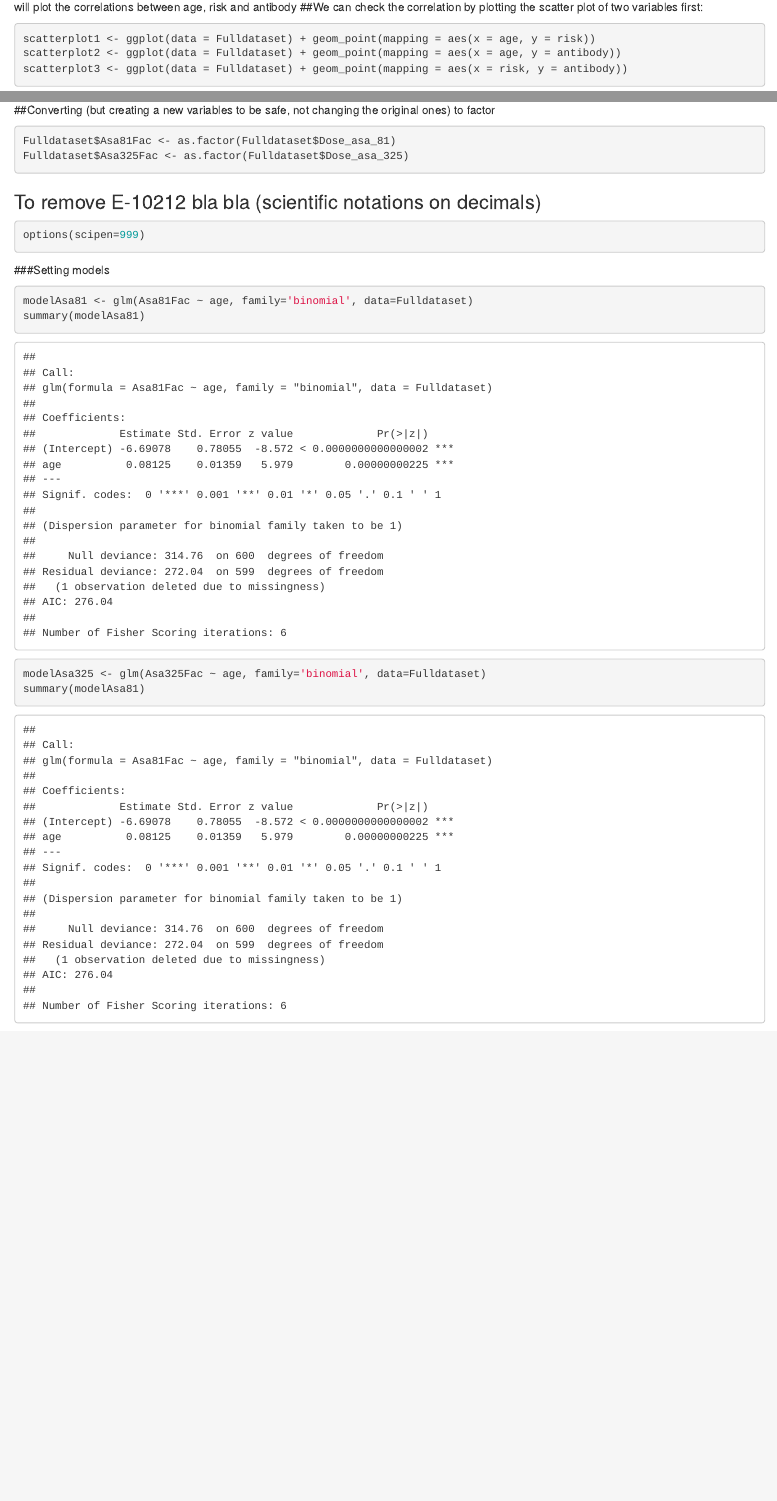
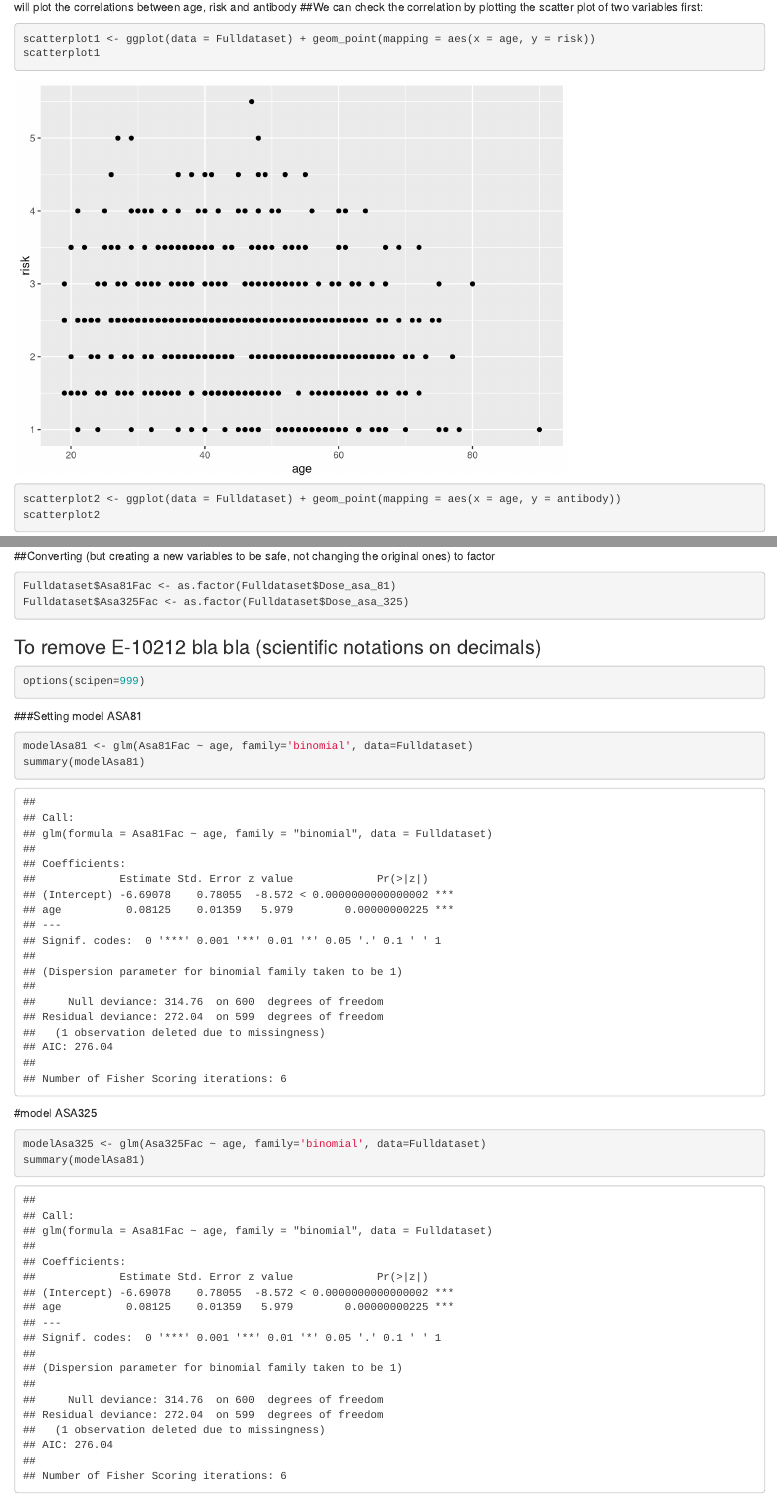
Before and after one commit to AlexanderVietheer/RMED901_Exam_Group5, an R Markdown document (RMED901-Exam Report-Group 5.Rmd): the page in a window 1100 px wide, from 7380 px down, and a second part further down, joined at a grey line. Rendered offline with R 4.5, knitr and Pandoc, with nearby package versions; code that draws random numbers runs with fixed seeds of ours; some code elsewhere in the file could not run offline.

Commit message:
more code

````diff
--- a/RMED901-Exam Report-Group 5.Rmd
+++ b/RMED901-Exam Report-Group 5.Rmd
@@ -210,5 +210,7 @@ library("corrplot")
 
 ```{r}
 scatterplot1 <- ggplot(data = Fulldataset) + geom_point(mapping = aes(x = age, y = risk))
+scatterplot1
 scatterplot2 <- ggplot(data = Fulldataset) + geom_point(mapping = aes(x = age, y = antibody))
+scatterplot2
 scatterplot3 <- ggplot(data = Fulldataset) + geom_point(mapping = aes(x = risk, y = antibody))
@@ -300,14 +304,19 @@ Fulldataset$Asa325Fac <- as.factor(Fulldataset$Dose_asa_325)
 ```{r}
 options(scipen=999)
 ```
-###Setting models
+###Setting model ASA81
 ```{r}
 modelAsa81 <- glm(Asa81Fac ~ age, family='binomial', data=Fulldataset)
 summary(modelAsa81)
+```
 
+#model ASA325
+```{r}
 modelAsa325 <- glm(Asa325Fac ~ age, family='binomial', data=Fulldataset)
 summary(modelAsa81)
 ```
+
+
 ###Standard boxplot aspirin dose 81 mg
 ```{r}
 boxplot(age ~ Asa81Fac, data=Fulldataset, xlab='Aspirin 81 mg Yes(1) No(0)',
````
Also changed, not shown: RMED901-Exam Report-Group 5.Rmd (5 more changed lines).
